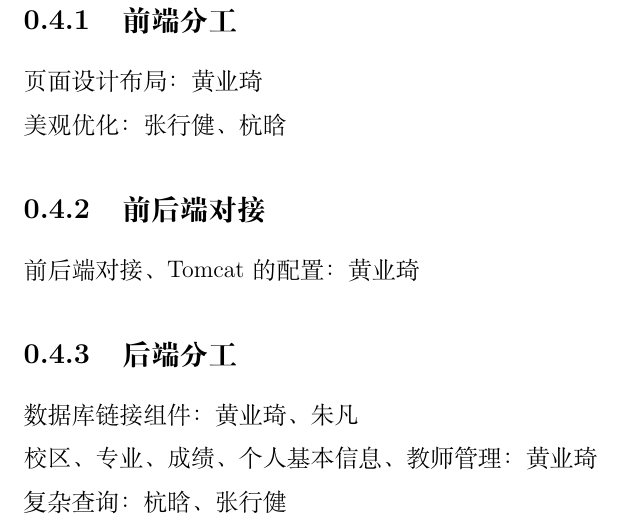
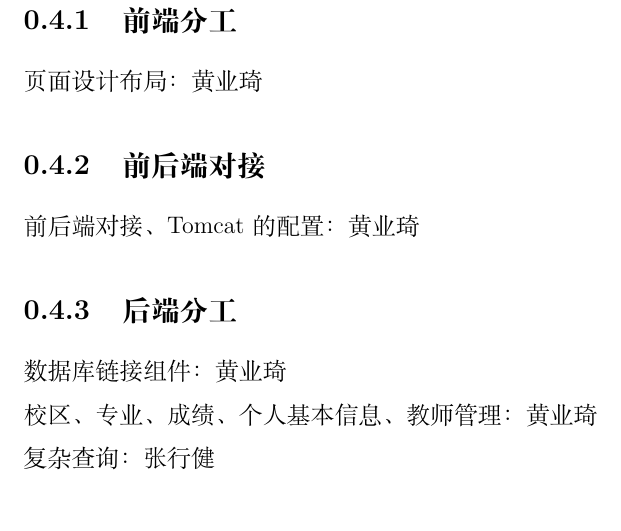
Before and after one commit to KradNosnatef/996_SQL, a LaTeX document (doc/chapters/background.tex): part of page 2 of 2, cut so that both start at the same text. Compiled offline with XeLaTeX.

Commit message:
Document 1st Version

```diff
--- a/doc/chapters/background.tex
+++ b/doc/chapters/background.tex
@@ -43,19 +43,17 @@ Mysql 作为经典的数据库平台工具，是我们最初确定的技术核
 
 页面设计布局：黄业琦
 
-美观优化：张行健、杭晗
-
 \subsection{前后端对接}
 
 前后端对接、Tomcat的配置： 黄业琦
 
 \subsection{后端分工}
 
-数据库链接组件：黄业琦、朱凡
+数据库链接组件：黄业琦
 
 校区、专业、成绩、个人基本信息、教师管理： 黄业琦
 
-复杂查询： 杭晗、 张行健
+复杂查询： 张行健
 
 学生管理、学籍异动管理： 张行健
 
```
Also changed, not shown: doc/report.pdf, doc/chapters/background.tex (2 more changed lines).
